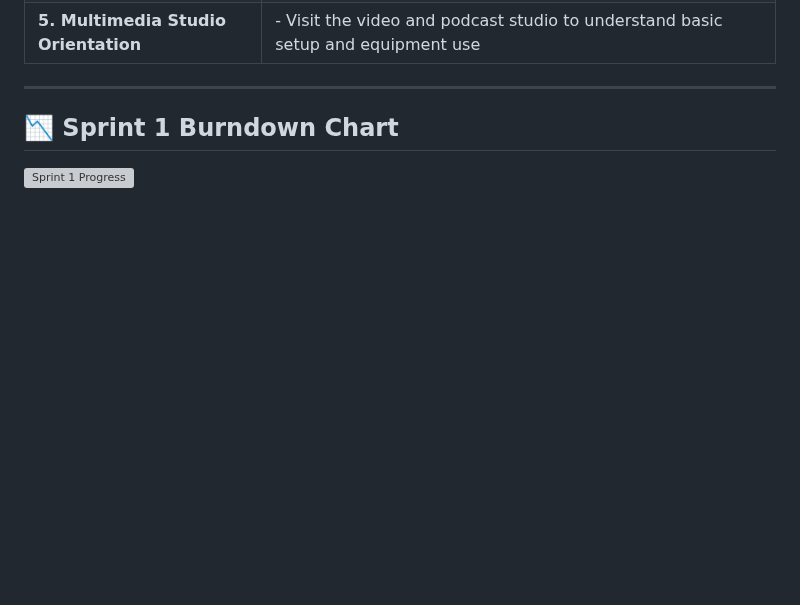
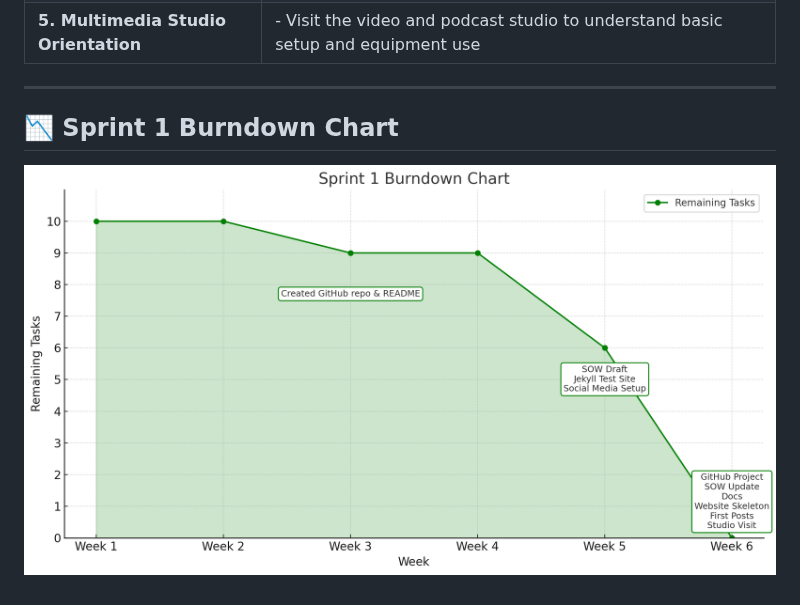
Before and after one commit to southern-cross-ai/AmplifyAI, a Markdown page: reflectionlog.md, the part around the change. Rendered like a GitHub page; blank space fills up the shorter version; grey boxes are pictures that could not be loaded.

```diff
--- a/reflectionlog.md
+++ b/reflectionlog.md
@@ -25,4 +25,4 @@ This table summarizes the key challenges we encountered during our project, as w
 
 ## 📉 Sprint 1 Burndown Chart
 
-![Sprint 1 Progress](ReflectionLog/burn_chart1.png)
+![Sprint 1 Progress](ReflectionLog/burn_chart_sprint1.png)
```
